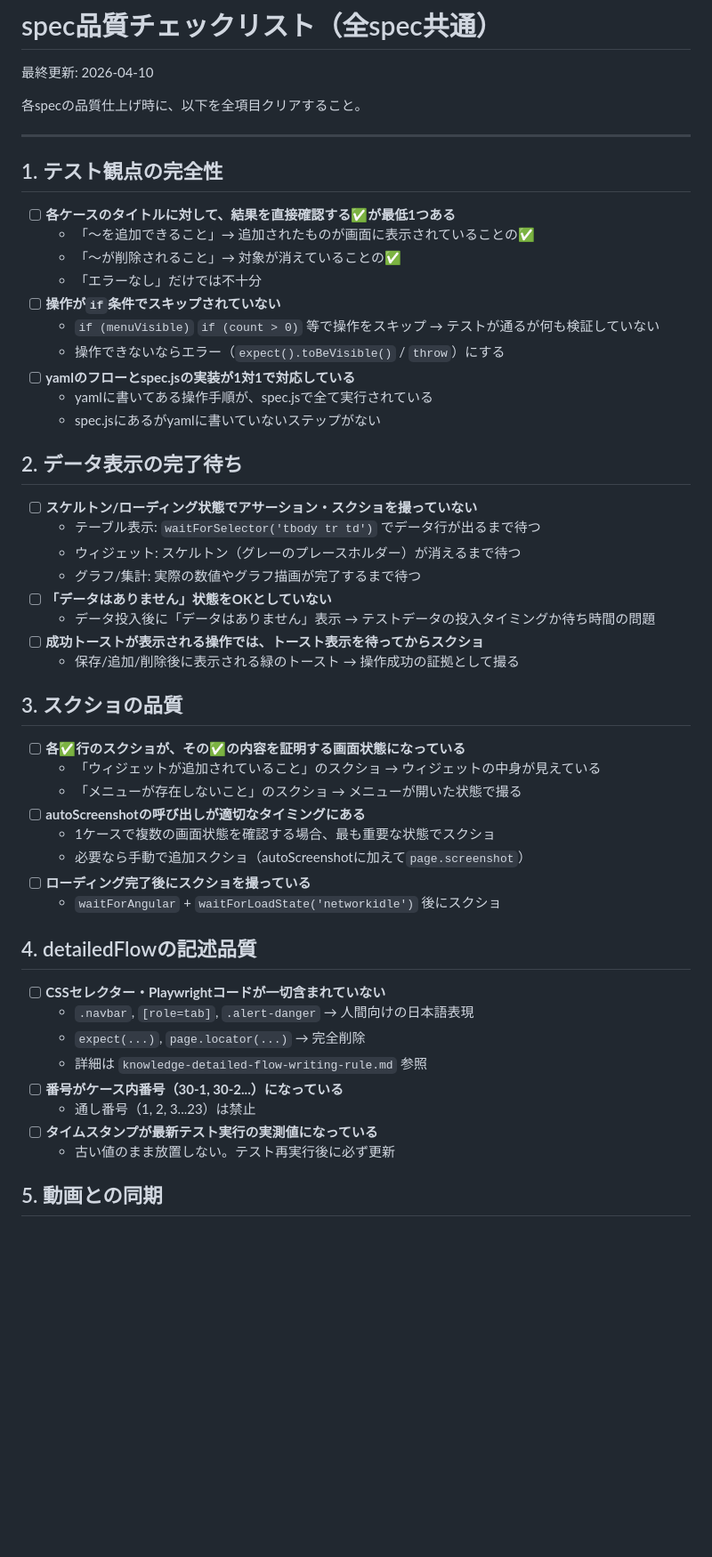
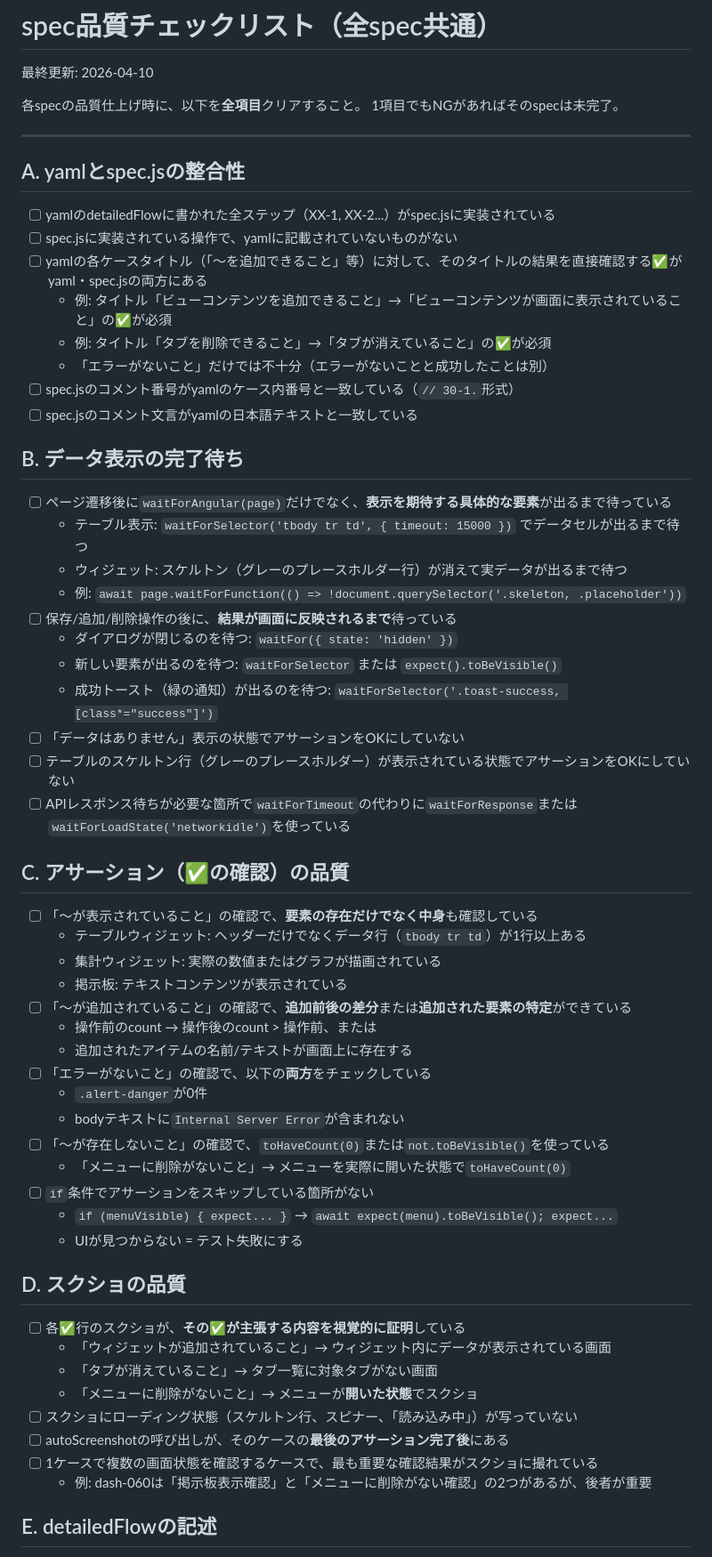
Before and after one commit to yasaipopo/pigeoncloud-ai-test, a Markdown page: .claude/knowledge-spec-quality-checklist.md, the part around one of its changes. Shown at 89% size. GitHub-like rendering; blank space fills up the shorter version.

Commit message:
docs: spec品質チェックリスト詳細化（A〜H 8カテゴリ・全項目具体的）
A. yaml⇔spec.js整合性（5項目）
B. データ表示の完了待ち（6項目）
C. アサーションの品質（5項目）
D. スクショの品質（4項目）
E. detailedFlowの記述（8項目）
F. エラーハンドリング（4項目）
G. 動画との同期・アップロード（5項目）
H. spec.jsのコード品質（4項目）

Co-Authored-By: Claude Opus 4.6 (1M context) <noreply@anthropic.com>

```diff
--- a/.claude/knowledge-spec-quality-checklist.md
+++ b/.claude/knowledge-spec-quality-checklist.md
@@ -2,55 +2,64 @@
 
 最終更新: 2026-04-10
 
-各specの品質仕上げ時に、以下を全項目クリアすること。
+各specの品質仕上げ時に、以下を**全項目**クリアすること。
+1項目でもNGがあればそのspecは未完了。
 
 ---
 
-## 1. テスト観点の完全性
+## A. yamlとspec.jsの整合性
 
-- [ ] **各ケースのタイトルに対して、結果を直接確認する✅が最低1つある**
-  - 「〜を追加できること」→ 追加されたものが画面に表示されていることの✅
-  - 「〜が削除されること」→ 対象が消えていることの✅
-  - 「エラーなし」だけでは不十分
-- [ ] **操作が`if`条件でスキップされていない**
-  - `if (menuVisible)` `if (count > 0)` 等で操作をスキップ → テストが通るが何も検証していない
-  - 操作できないならエラー（`expect().toBeVisible()` / `throw`）にする
-- [ ] **yamlのフローとspec.jsの実装が1対1で対応している**
-  - yamlに書いてある操作手順が、spec.jsで全て実行されている
-  - spec.jsにあるがyamlに書いていないステップがない
+- [ ] yamlのdetailedFlowに書かれた全ステップ（XX-1, XX-2...）がspec.jsに実装されている
+- [ ] spec.jsに実装されている操作で、yamlに記載されていないものがない
+- [ ] yamlの各ケースタイトル（「〜を追加できること」等）に対して、そのタイトルの結果を直接確認する✅がyaml・spec.jsの両方にある
+  - 例: タイトル「ビューコンテンツを追加できること」→「ビューコンテンツが画面に表示されていること」の✅が必須
+  - 例: タイトル「タブを削除できること」→「タブが消えていること」の✅が必須
+  - 「エラーがないこと」だけでは不十分（エラーがないことと成功したことは別）
+- [ ] spec.jsのコメント番号がyamlのケース内番号と一致している（`// 30-1.`形式）
+- [ ] spec.jsのコメント文言がyamlの日本語テキストと一致している
 
-## 2. データ表示の完了待ち
+## B. データ表示の完了待ち
 
-- [ ] **スケルトン/ローディング状態でアサーション・スクショを撮っていない**
-  - テーブル表示: `waitForSelector('tbody tr td')` でデータ行が出るまで待つ
-  - ウィジェット: スケルトン（グレーのプレースホルダー）が消えるまで待つ
-  - グラフ/集計: 実際の数値やグラフ描画が完了するまで待つ
-- [ ] **「データはありません」状態をOKとしていない**
-  - データ投入後に「データはありません」表示 → テストデータの投入タイミングか待ち時間の問題
-- [ ] **成功トーストが表示される操作では、トースト表示を待ってからスクショ**
-  - 保存/追加/削除後に表示される緑のトースト → 操作成功の証拠として撮る
+- [ ] ページ遷移後に`waitForAngular(page)`だけでなく、**表示を期待する具体的な要素**が出るまで待っている
+  - テーブル表示: `waitForSelector('tbody tr td', { timeout: 15000 })` でデータセルが出るまで待つ
+  - ウィジェット: スケルトン（グレーのプレースホルダー行）が消えて実データが出るまで待つ
+  - 例: `await page.waitForFunction(() => !document.querySelector('.skeleton, .placeholder'))`
+- [ ] 保存/追加/削除操作の後に、**結果が画面に反映されるまで**待っている
+  - ダイアログが閉じるのを待つ: `waitFor({ state: 'hidden' })`
+  - 新しい要素が出るのを待つ: `waitForSelector` または `expect().toBeVisible()`
+  - 成功トースト（緑の通知）が出るのを待つ: `waitForSelector('.toast-success, [class*="success"]')`
+- [ ] 「データはありません」表示の状態でアサーションをOKにしていない
+- [ ] テーブルのスケルトン行（グレーのプレースホルダー）が表示されている状態でアサーションをOKにしていない
+- [ ] APIレスポンス待ちが必要な箇所で`waitForTimeout`の代わりに`waitForResponse`または`waitForLoadState('networkidle')`を使っている
 
-## 3. スクショの品質
+## C. アサーション（✅の確認）の品質
 
-- [ ] **各✅行のスクショが、その✅の内容を証明する画面状態になっている**
-  - 「ウィジェットが追加されていること」のスクショ → ウィジェットの中身が見えている
-  - 「メニューが存在しないこと」のスクショ → メニューが開いた状態で撮る
-- [ ] **autoScreenshotの呼び出しが適切なタイミングにある**
-  - 1ケースで複数の画面状態を確認する場合、最も重要な状態でスクショ
-  - 必要なら手動で追加スクショ（autoScreenshotに加えて`page.screenshot`）
-- [ ] **ローディング完了後にスクショを撮っている**
-  - `waitForAngular` + `waitForLoadState('networkidle')` 後にスクショ
+- [ ] 「〜が表示されていること」の確認で、**要素の存在だけでなく中身**も確認している
+  - テーブルウィジェット: ヘッダーだけでなくデータ行（`tbody tr td`）が1行以上ある
+  - 集計ウィジェット: 実際の数値またはグラフが描画されている
+  - 掲示板: テキストコンテンツが表示されている
+- [ ] 「〜が追加されていること」の確認で、**追加前後の差分**または**追加された要素の特定**ができている
+  - 操作前のcount → 操作後のcount > 操作前、または
+  - 追加されたアイテムの名前/テキストが画面上に存在する
+- [ ] 「エラーがないこと」の確認で、以下の**両方**をチェックしている
+  - `.alert-danger`が0件
+  - bodyテキストに`Internal Server Error`が含まれない
+- [ ] 「〜が存在しないこと」の確認で、`toHaveCount(0)`または`not.toBeVisible()`を使っている
+  - 「メニューに削除がないこと」→ メニューを実際に開いた状態で`toHaveCount(0)`
+- [ ] `if`条件でアサーションをスキップしている箇所がない
+  - `if (menuVisible) { expect... }` → `await expect(menu).toBeVisible(); expect...`
+  - UIが見つからない = テスト失敗にする
 
-## 4. detailedFlowの記述品質
+## D. スクショの品質
 
-- [ ] **CSSセレクター・Playwrightコードが一切含まれていない**
-  - `.navbar`, `[role=tab]`, `.alert-danger` → 人間向けの日本語表現
-  - `expect(...)`, `page.locator(...)` → 完全削除
-  - 詳細は `knowledge-detailed-flow-writing-rule.md` 参照
-- [ ] **番号がケース内番号（30-1, 30-2...）になっている**
-  - 通し番号（1, 2, 3...23）は禁止
-- [ ] **タイムスタンプが最新テスト実行の実測値になっている**
-  - 古い値のまま放置しない。テスト再実行後に必ず更新
+- [ ] 各✅行のスクショが、**その✅が主張する内容を視覚的に証明**している
+  - 「ウィジェットが追加されていること」→ ウィジェット内にデータが表示されている画面
+  - 「タブが消えていること」→ タブ一覧に対象タブがない画面
+  - 「メニューに削除がないこと」→ メニューが**開いた状態**でスクショ
+- [ ] スクショにローディング状態（スケルトン行、スピナー、「読み込み中」）が写っていない
+- [ ] autoScreenshotの呼び出しが、そのケースの**最後のアサーション完了後**にある
+- [ ] 1ケースで複数の画面状態を確認するケースで、最も重要な確認結果がスクショに撮れている
+  - 例: dash-060は「掲示板表示確認」と「メニューに削除がない確認」の2つがあるが、後者が重要
 
-## 5. 動画との同期
+## E. detailedFlowの記述
 
```
Also changed, not shown: other parts of .claude/knowledge-spec-quality-checklist.md (+42 -20 lines).
